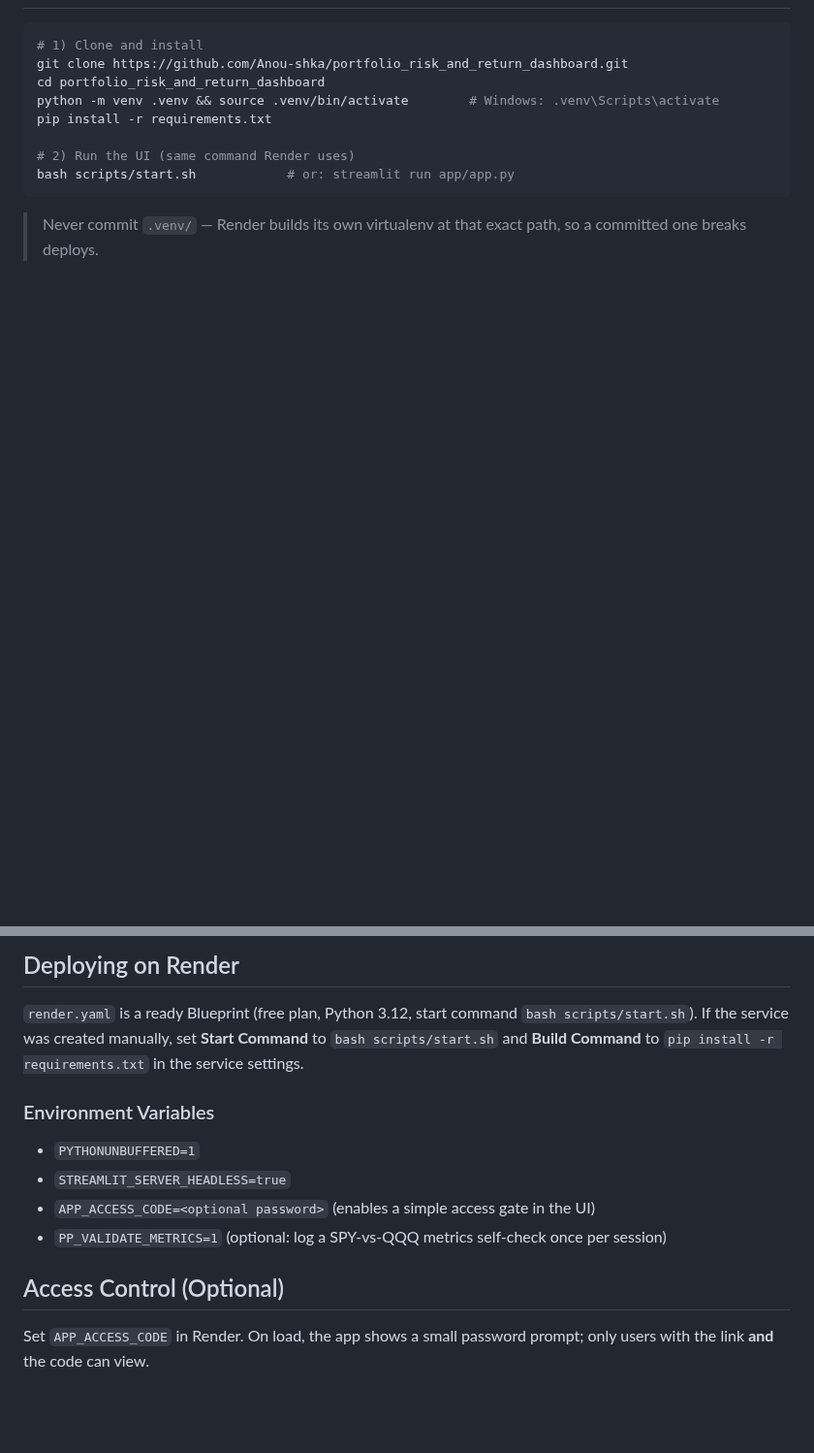
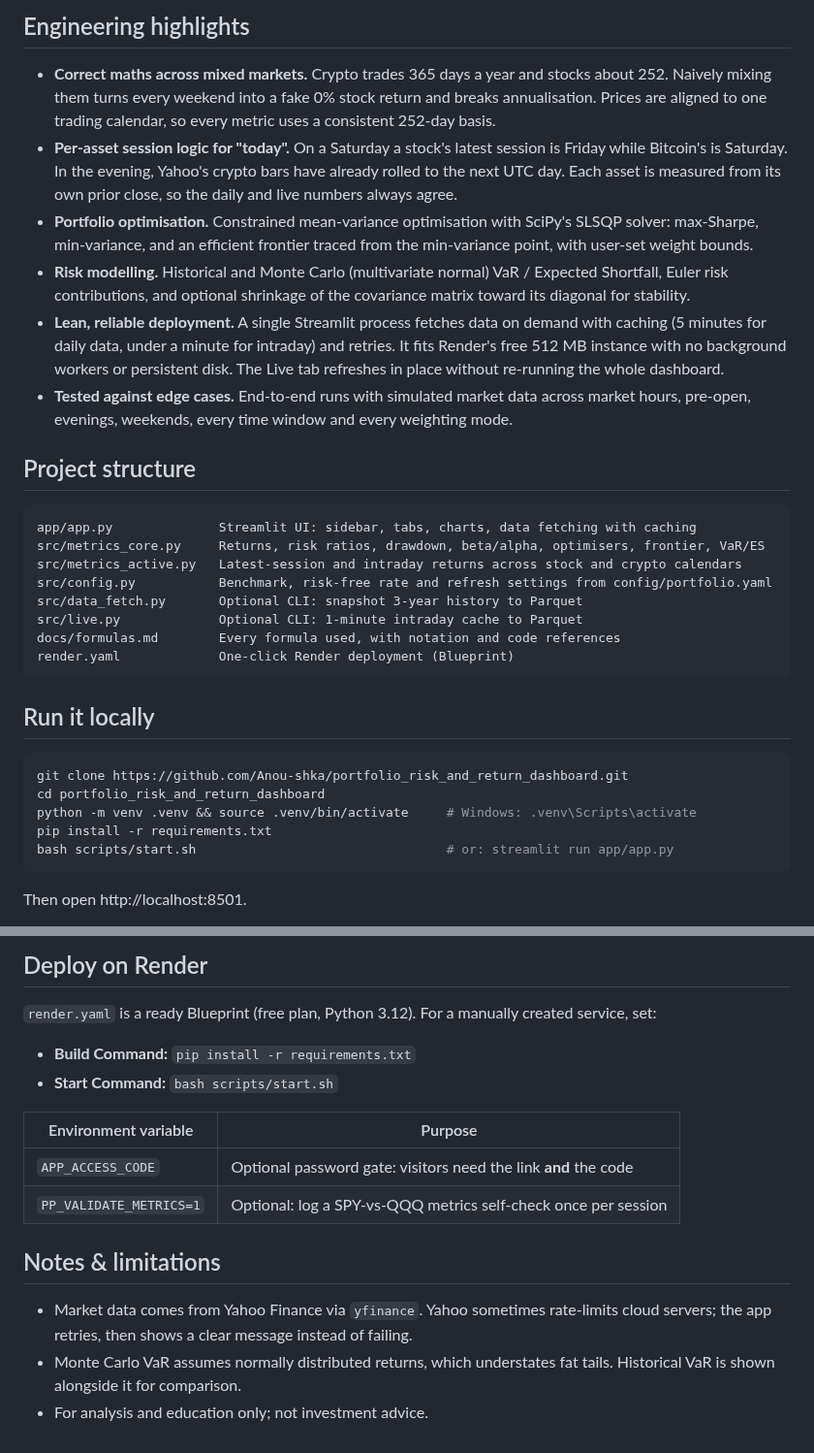
Before and after one commit to Anou-shka/portfolio_risk_and_return_dashboard, a Markdown page: README.md, 2 parts joined by grey strips. Shown at 97% size. Drawn GitHub-style; blank space fills up the shorter version.

````diff
--- a/README.md
+++ b/README.md
@@ -29,14 +32,34 @@ It pulls **historical** (3-year daily) and **intraday** (1-minute) market data f
+## Engineering highlights
+
+- **Correct maths across mixed markets.** Crypto trades 365 days a year and stocks about 252. Naively mixing them turns every weekend into a fake 0% stock return and breaks annualisation. Prices are aligned to one trading calendar, so every metric uses a consistent 252-day basis.
+- **Per-asset session logic for "today".** On a Saturday a stock's latest session is Friday while Bitcoin's is Saturday. In the evening, Yahoo's crypto bars have already rolled to the next UTC day. Each asset is measured from its own prior close, so the daily and live numbers always agree.
+- **Portfolio optimisation.** Constrained mean-variance optimisation with SciPy's SLSQP solver: max-Sharpe, min-variance, and an efficient frontier traced from the min-variance point, with user-set weight bounds.
+- **Risk modelling.** Historical and Monte Carlo (multivariate normal) VaR / Expected Shortfall, Euler risk contributions, and optional shrinkage of the covariance matrix toward its diagonal for stability.
+- **Lean, reliable deployment.** A single Streamlit process fetches data on demand with caching (5 minutes for daily data, under a minute for intraday) and retries. It fits Render's free 512 MB instance with no background workers or persistent disk. The Live tab refreshes in place without re-running the whole dashboard.
+- **Tested against edge cases.** End-to-end runs with simulated market data across market hours, pre-open, evenings, weekends, every time window and every weighting mode.
+
+## Project structure
+
+```
+app/app.py              Streamlit UI: sidebar, tabs, charts, data fetching with caching
+src/metrics_core.py     Returns, risk ratios, drawdown, beta/alpha, optimisers, frontier, VaR/ES
+src/metrics_active.py   Latest-session and intraday returns across stock and crypto calendars
+src/config.py           Benchmark, risk-free rate and refresh settings from config/portfolio.yaml
+src/data_fetch.py       Optional CLI: snapshot 3-year history to Parquet
+src/live.py             Optional CLI: 1-minute intraday cache to Parquet
+docs/formulas.md        Every formula used, with notation and code references
+render.yaml             One-click Render deployment (Blueprint)
+```
+
+## Run it locally
 
 ```bash
-# 1) Clone and install
 git clone https://github.com/Anou-shka/portfolio_risk_and_return_dashboard.git
 cd portfolio_risk_and_return_dashboard
-python -m venv .venv && source .venv/bin/activate        # Windows: .venv\Scripts\activate
+python -m venv .venv && source .venv/bin/activate     # Windows: .venv\Scripts\activate
 pip install -r requirements.txt
-
-# 2) Run the UI (same command Render uses)
-bash scripts/start.sh            # or: streamlit run app/app.py
+bash scripts/start.sh                                 # or: streamlit run app/app.py
 ```
 
-> Never commit `.venv/` — Render builds its own virtualenv at that exact path, so a committed one breaks deploys.
+Then open http://localhost:8501.
 
@@ -52,18 +77,18 @@ python -m src.live daemon         # 1-minute cache → data/raw/intraday/ (US ma
 
-## Deploying on Render
+## Deploy on Render
 
-`render.yaml` is a ready Blueprint (free plan, Python 3.12, start command `bash scripts/start.sh`).
-If the service was created manually, set **Start Command** to `bash scripts/start.sh` and
-**Build Command** to `pip install -r requirements.txt` in the service settings.
+`render.yaml` is a ready Blueprint (free plan, Python 3.12). For a manually created service, set:
 
-### Environment Variables
+- **Build Command:** `pip install -r requirements.txt`
+- **Start Command:** `bash scripts/start.sh`
 
-* `PYTHONUNBUFFERED=1`
-* `STREAMLIT_SERVER_HEADLESS=true`
-* `APP_ACCESS_CODE=<optional password>` (enables a simple access gate in the UI)
-* `PP_VALIDATE_METRICS=1` (optional: log a SPY-vs-QQQ metrics self-check once per session)
+| Environment variable | Purpose |
+|---|---|
+| `APP_ACCESS_CODE` | Optional password gate: visitors need the link **and** the code |
+| `PP_VALIDATE_METRICS=1` | Optional: log a SPY-vs-QQQ metrics self-check once per session |
 
+## Notes & limitations
 
-## Access Control (Optional)
-
-Set `APP_ACCESS_CODE` in Render. On load, the app shows a small password prompt; only users with the link **and** the code can view.
+- Market data comes from Yahoo Finance via `yfinance`. Yahoo sometimes rate-limits cloud servers; the app retries, then shows a clear message instead of failing.
+- Monte Carlo VaR assumes normally distributed returns, which understates fat tails. Historical VaR is shown alongside it for comparison.
+- For analysis and education only; not investment advice.
````
Also changed, not shown: other parts of README.md (+27 -22 lines), docs/formulas.md (+18 -17 lines), docs/assets/live_tab.png (added), 1 other file.
